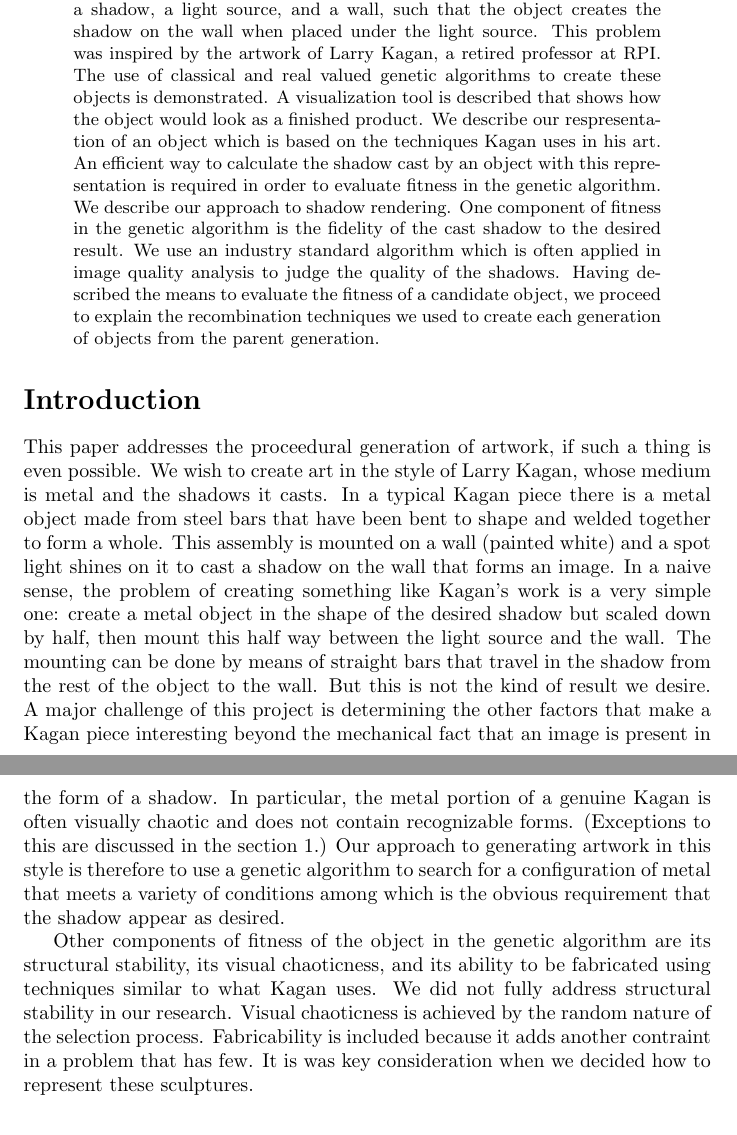
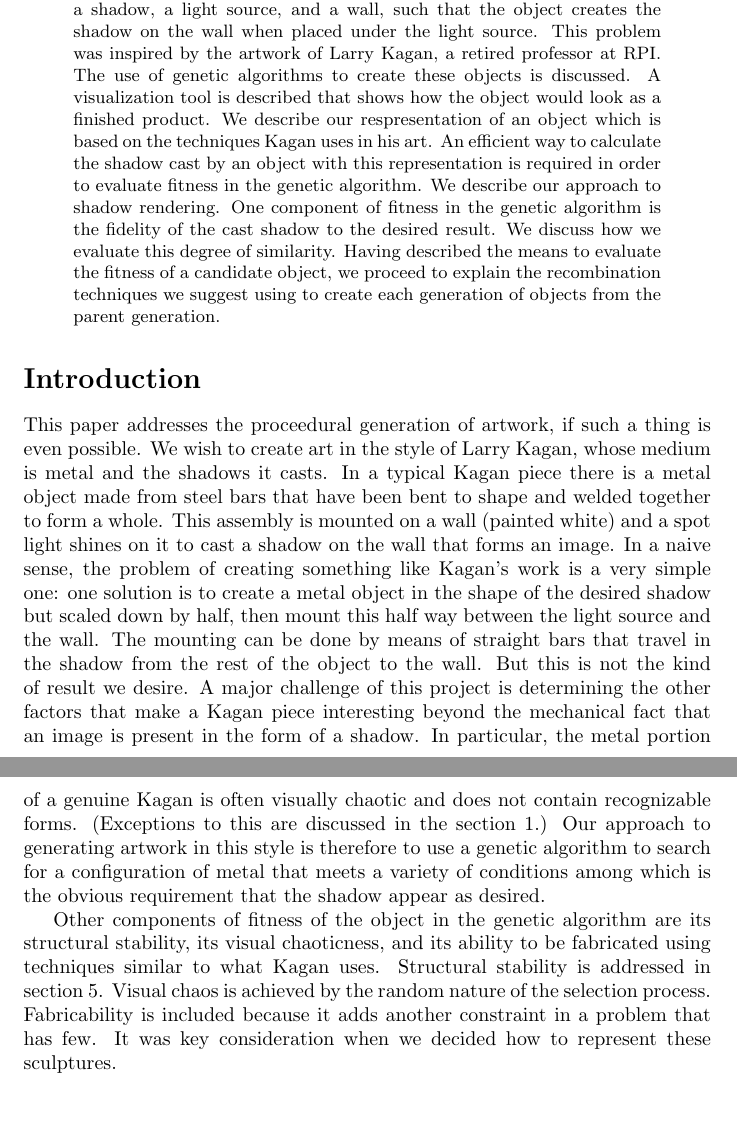
Before and after one commit to chappc/Math-Senior-Research, a LaTeX thesis (paper/paper.tex): two parts of pages 1 and 2 of 10, joined at a grey line, cut so that both start at the same text, the shorter picture padded with empty space. Compiled offline with pdfLaTeX.

Commit message:
Change the abstract and introduction to better reflect what we did and did not get around to doing.

```diff
--- a/paper/paper.tex
+++ b/paper/paper.tex
@@ -20,8 +20,8 @@ This paper discusses the creation of three dimensional objects,
 given a shadow, a light source, and a wall, such that the object
 creates the shadow on the wall when placed under the light source.
 This problem was inspired by the artwork of Larry Kagan, a retired
-professor at RPI. The use of classical and real valued genetic
-algorithms to create these objects is demonstrated. A visualization
+professor at RPI. The use of genetic
+algorithms to create these objects is discussed. A visualization
 tool is described that shows how the object would look as a finished
 product. We describe our respresentation of an object which is based
 on the techniques Kagan uses in his art. An efficient way to
@@ -29,11 +29,10 @@ calculate the shadow cast by an object with this representation is
 required in order to evaluate fitness in the genetic algorithm. We
 describe our approach to shadow rendering. One component of fitness
 in the genetic algorithm is the fidelity of the cast shadow to the
-desired result. We use an industry standard algorithm which is often
-applied in image quality analysis to judge the quality of the
-shadows. Having described the means to evaluate the fitness of a
+desired result. We discuss how we evaluate this degree of similarity.
+Having described the means to evaluate the fitness of a
 candidate object, we proceed to explain the recombination techniques
-we used to create each generation of objects from the parent generation.
+we suggest using to create each generation of objects from the parent generation.
 \end{abstract}
 
 \section*{Introduction}
@@ -45,7 +44,7 @@ that have been bent to shape and welded together to form a whole.
 This assembly is mounted on a wall (painted white) and a spot light
 shines on it to cast a shadow on the wall that forms an image. In a
 naive sense, the problem  of creating something like Kagan's work is
-a very simple one: create a metal object in the shape of the desired
+a very simple one: one solution is to create a metal object in the shape of the desired
 shadow but scaled down by half, then mount this half way between the
 light source and the wall. The mounting can be done by means of
 straight bars that travel in the shadow from the rest of the object
@@ -62,11 +61,11 @@ obvious requirement that the shadow appear as desired.
 
 Other components of fitness of the object in the genetic algorithm
 are its structural stability, its visual chaoticness, and its ability
-to be fabricated using techniques similar to what Kagan uses. We did
-not fully address structural stability in our research. Visual
-chaoticness is achieved by the random nature of the selection process.
-Fabricability is included because it adds another contraint in a
-problem that has few. It is was key consideration when we decided
+to be fabricated using techniques similar to what Kagan uses. Structural stability
+is addressed in section \ref{GA}. Visual
+chaos is achieved by the random nature of the selection process.
+Fabricability is included because it adds another constraint in a
+problem that has few. It was key consideration when we decided
 how to represent these sculptures.
 
 \section{Larry Kagan's Work} \label{kagan}
```
Also changed, not shown: paper/paper.tex (2 more changed lines).
